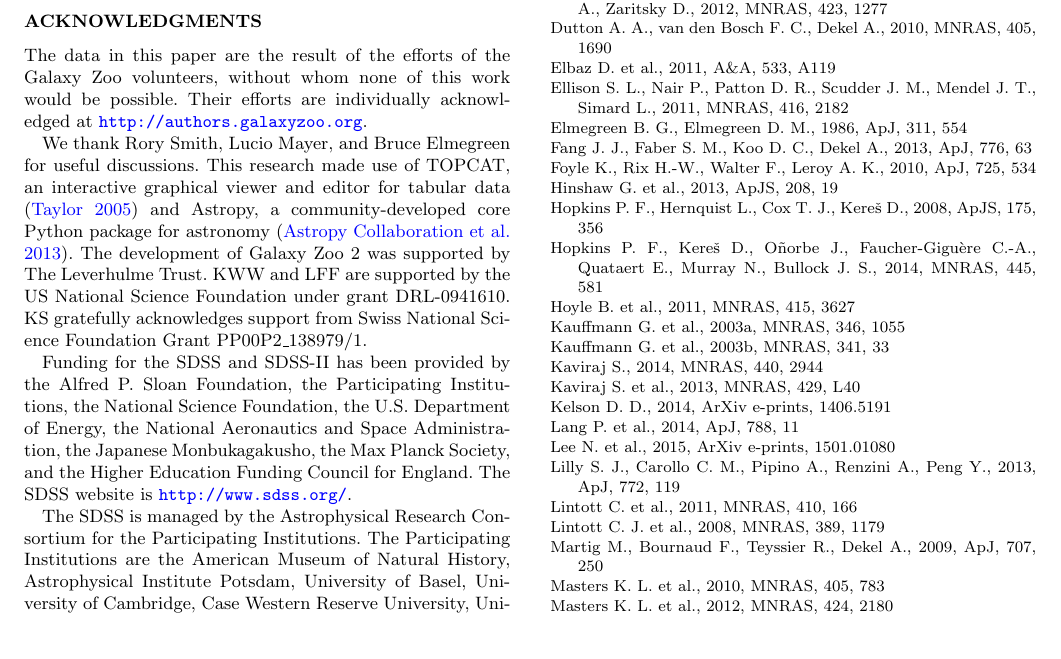
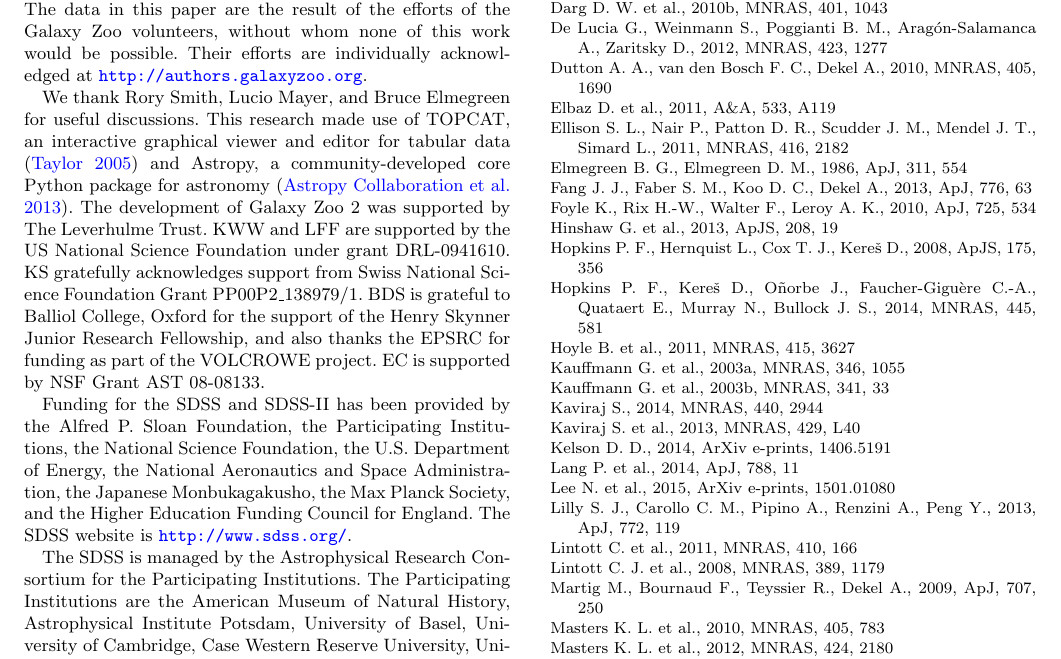
Before and after one commit to willettk/gz_mainsequence, a LaTeX paper (paper/mainsequence_morph.tex): part of page 9 of 9 before the commit and part of page 9 of 10 after it, cut so that both start at the same text, the shorter picture padded with empty space. Compiled offline with pdfLaTeX; a LaTeX package or settings file that is missing is left out; an older LaTeX class or package is replaced by its successor.

Commit message:
Adding grant info for BDS and EC

```diff
--- a/paper/mainsequence_morph.tex
+++ b/paper/mainsequence_morph.tex
@@ -243,7 +243,7 @@ The uniformity of disk galaxies along the SFMS, regardless of their kpc-scale st
 
 The data in this paper are the result of the efforts of the Galaxy~Zoo volunteers, without whom none of this work would be possible. Their efforts are individually acknowledged at \url{http://authors.galaxyzoo.org}.
 
-We thank Rory Smith, Lucio Mayer, and Bruce Elmegreen for useful discussions. This research made use of TOPCAT, an interactive graphical viewer and editor for tabular data \citep{tay05} and Astropy, a community-developed core Python package for astronomy \citep{ast13}. The development of Galaxy~Zoo~2 was supported by The Leverhulme Trust. KWW and LFF are supported by the US National Science Foundation under grant DRL-0941610. KS gratefully acknowledges support from Swiss National Science Foundation Grant PP00P2\_138979/1.
+We thank Rory Smith, Lucio Mayer, and Bruce Elmegreen for useful discussions. This research made use of TOPCAT, an interactive graphical viewer and editor for tabular data \citep{tay05} and Astropy, a community-developed core Python package for astronomy \citep{ast13}. The development of Galaxy~Zoo~2 was supported by The Leverhulme Trust. KWW and LFF are supported by the US National Science Foundation under grant DRL-0941610. KS gratefully acknowledges support from Swiss National Science Foundation Grant PP00P2\_138979/1. BDS is grateful to Balliol College, Oxford for the support of the Henry Skynner Junior Research Fellowship, and also thanks the EPSRC for funding as part of the VOLCROWE project. EC is supported by NSF Grant AST 08-08133.
 
 Funding for the SDSS and SDSS-II has been provided by the Alfred P. Sloan Foundation, the Participating Institutions, the National Science Foundation, the U.S. Department of Energy, the National Aeronautics and Space Administration, the Japanese Monbukagakusho, the Max Planck Society, and the Higher Education Funding Council for England. The SDSS website is \url{http://www.sdss.org/}.
 
```
